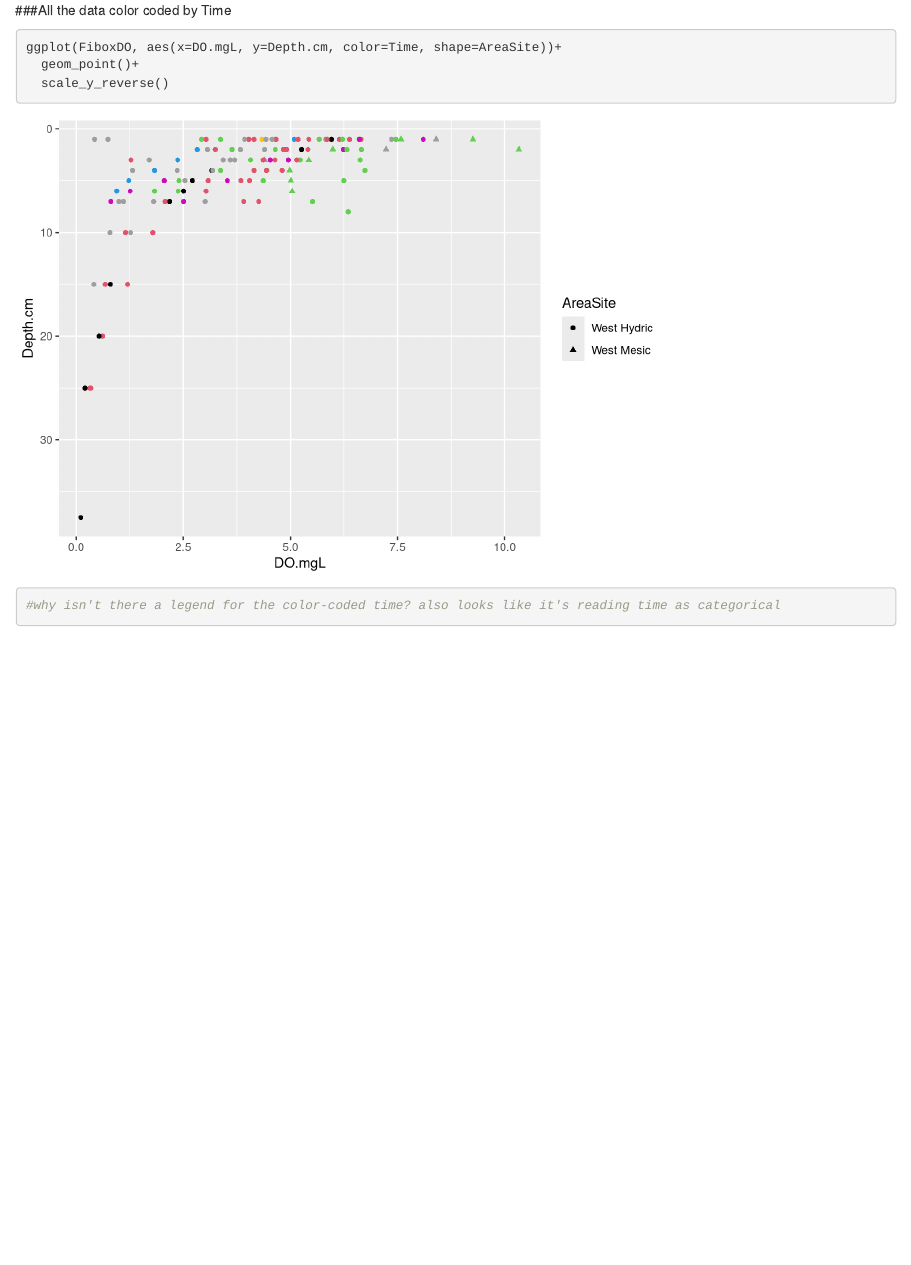
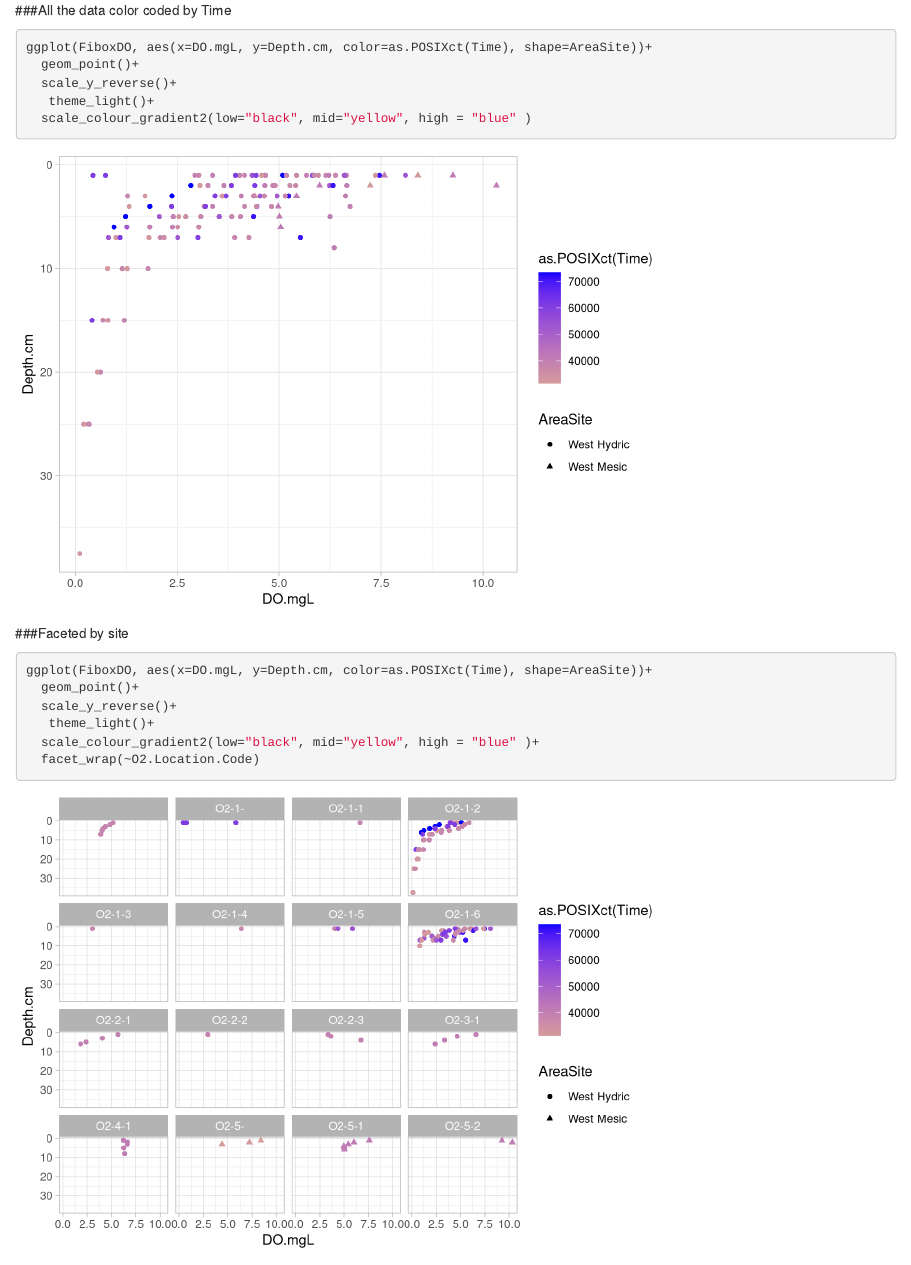
Before and after one commit to LaurenKinsmanCostello/PhIrDO, an R Markdown document (PhIrDO_Analysis.Rmd): the page in a window 1100 px wide, from 15940 px down. Rendered offline with R 4.5, knitr and Pandoc, with nearby package versions.

Commit message:
graphing FiboxDO dissovled oxygen profiles

````diff
--- a/PhIrDO_Analysis.Rmd
+++ b/PhIrDO_Analysis.Rmd
@@ -328,13 +328,21 @@ ggsave("Figures/AllDOProfiles.png", width=10, height=3, units="in")
 ggplot(FiboxDO, aes(x=DO.mgL, y=Depth.cm, color=RDateTime, shape=AreaSite))+
   geom_point()+
   scale_y_reverse()
-
 ```
 ###All the data color coded by Time
 ```{r}
-ggplot(FiboxDO, aes(x=DO.mgL, y=Depth.cm, color=Time, shape=AreaSite))+
+ggplot(FiboxDO, aes(x=DO.mgL, y=Depth.cm, color=as.POSIXct(Time), shape=AreaSite))+
   geom_point()+
-  scale_y_reverse()
-#why isn't there a legend for the color-coded time? also looks like it's reading time as categorical
-
+  scale_y_reverse()+
+   theme_light()+
+  scale_colour_gradient2(low="black", mid="yellow", high = "blue" )
 ```
+###Faceted by site
+```{r}
+ggplot(FiboxDO, aes(x=DO.mgL, y=Depth.cm, color=as.POSIXct(Time), shape=AreaSite))+
+  geom_point()+
+  scale_y_reverse()+
+   theme_light()+
+  scale_colour_gradient2(low="black", mid="yellow", high = "blue" )+
+  facet_wrap(~O2.Location.Code)
+```
````
